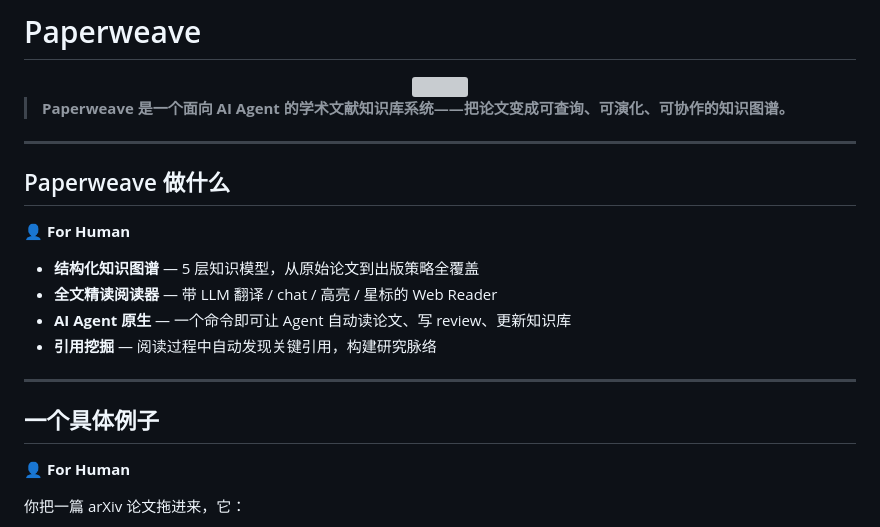
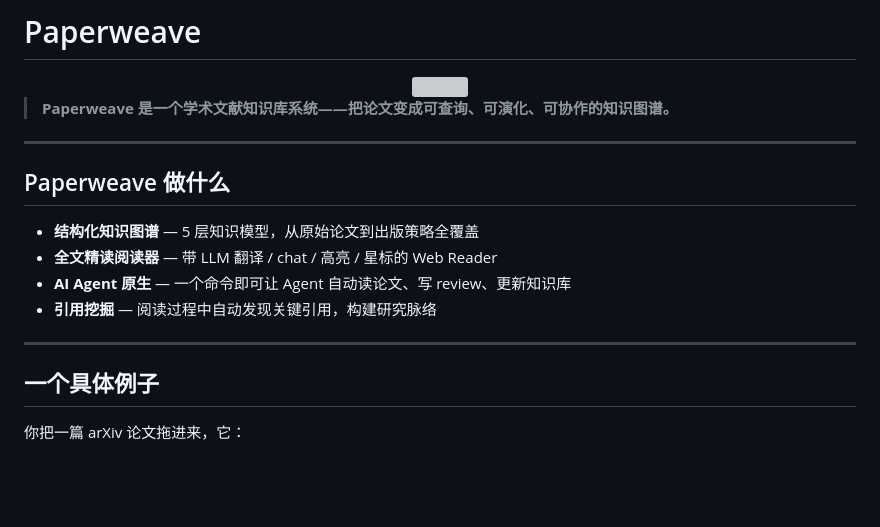
Before and after one commit to GzsIsLearning/PaperWeave, a Markdown page: README.md, the part around one of its changes. Rendered like a GitHub page; blank space fills up the shorter version; grey boxes are pictures that could not be loaded.

```diff
--- a/README.md
+++ b/README.md
@@ -4,13 +4,11 @@
 <img src=assets/logo.svg width="15%"/>
 </div>
 
-> **Paperweave 是一个面向 AI Agent 的学术文献知识库系统——把论文变成可查询、可演化、可协作的知识图谱。**
+> **Paperweave 是一个学术文献知识库系统——把论文变成可查询、可演化、可协作的知识图谱。**
 
 ---
 
 ## Paperweave 做什么
-
-**👤 For Human**
 
 - **结构化知识图谱** — 5 层知识模型，从原始论文到出版策略全覆盖
 - **全文精读阅读器** — 带 LLM 翻译 / chat / 高亮 / 星标的 Web Reader
@@ -20,8 +18,6 @@
 ---
 
 ## 一个具体例子
-
-**👤 For Human**
 
 你把一篇 arXiv 论文拖进来，它：
 
```
Also changed, not shown: other parts of README.md (+18 -39 lines).
